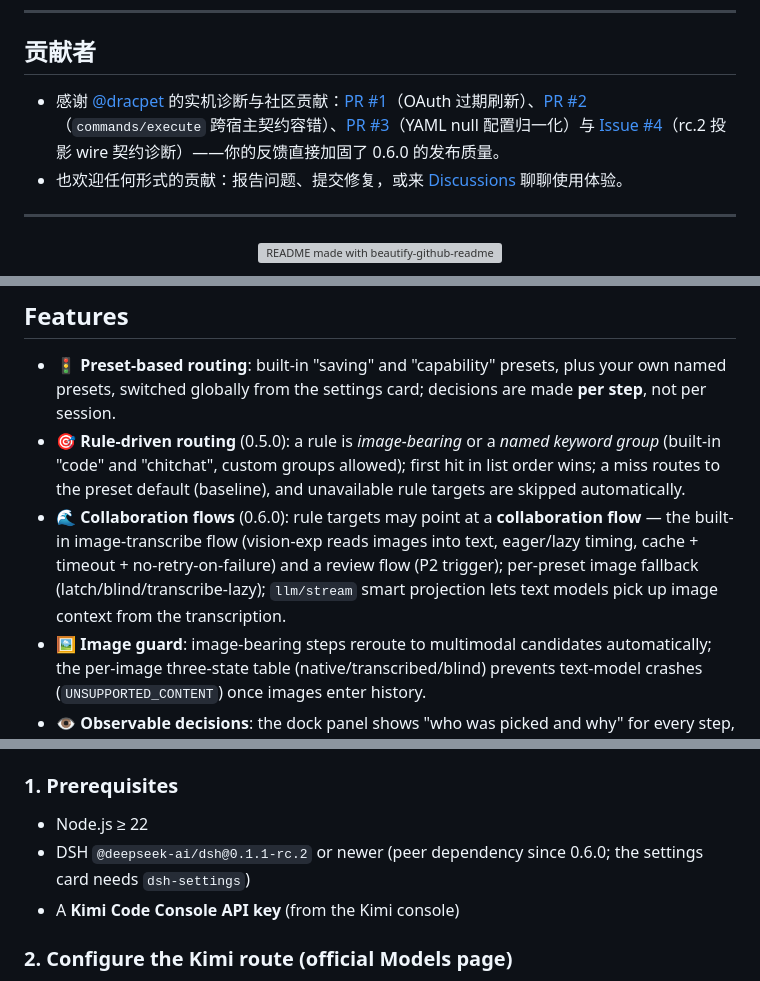
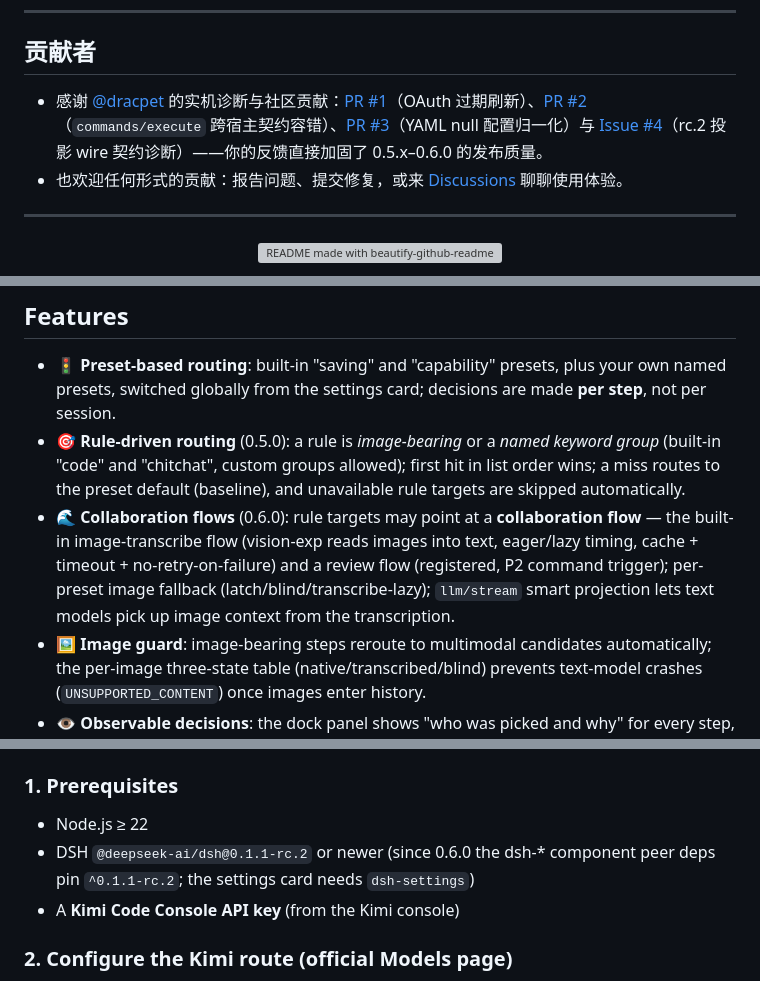
Before and after one commit to tafcear/kimi-tide, a Markdown page: README.md, 3 parts joined by grey strips. Rendered like a GitHub page; folded sections open; grey boxes are pictures that could not be loaded.

```diff
--- a/README.md
+++ b/README.md
@@ -261,7 +261,7 @@ A：DSH 设置命名空间 `kimi-tide-router`（设置 → 月汐编辑）；无
 
 ## 贡献者
 
-- 感谢 [@dracpet](https://github.com/dracpet) 的实机诊断与社区贡献：[PR #1](https://github.com/tafcear/kimi-tide/pull/1)（OAuth 过期刷新）、[PR #2](https://github.com/tafcear/kimi-tide/pull/2)（`commands/execute` 跨宿主契约容错）、[PR #3](https://github.com/tafcear/kimi-tide/pull/3)（YAML null 配置归一化）与 [Issue #4](https://github.com/tafcear/kimi-tide/issues/4)（rc.2 投影 wire 契约诊断）——你的反馈直接加固了 0.6.0 的发布质量。
+- 感谢 [@dracpet](https://github.com/dracpet) 的实机诊断与社区贡献：[PR #1](https://github.com/tafcear/kimi-tide/pull/1)（OAuth 过期刷新）、[PR #2](https://github.com/tafcear/kimi-tide/pull/2)（`commands/execute` 跨宿主契约容错）、[PR #3](https://github.com/tafcear/kimi-tide/pull/3)（YAML null 配置归一化）与 [Issue #4](https://github.com/tafcear/kimi-tide/issues/4)（rc.2 投影 wire 契约诊断）——你的反馈直接加固了 0.5.x–0.6.0 的发布质量。
 - 也欢迎任何形式的贡献：报告问题、提交修复，或来 [Discussions](https://github.com/tafcear/kimi-tide/discussions) 聊聊使用体验。
 
 ---
@@ -322,7 +322,7 @@ flowchart LR
 
 - 🚦 **Preset-based routing**: built-in "saving" and "capability" presets, plus your own named presets, switched globally from the settings card; decisions are made **per step**, not per session.
 - 🎯 **Rule-driven routing** (0.5.0): a rule is *image-bearing* or a *named keyword group* (built-in "code" and "chitchat", custom groups allowed); first hit in list order wins; a miss routes to the preset default (baseline), and unavailable rule targets are skipped automatically.
-- 🌊 **Collaboration flows** (0.6.0): rule targets may point at a **collaboration flow** — the built-in image-transcribe flow (vision-exp reads images into text, eager/lazy timing, cache + timeout + no-retry-on-failure) and a review flow (P2 trigger); per-preset image fallback (latch/blind/transcribe-lazy); `llm/stream` smart projection lets text models pick up image context from the transcription.
+- 🌊 **Collaboration flows** (0.6.0): rule targets may point at a **collaboration flow** — the built-in image-transcribe flow (vision-exp reads images into text, eager/lazy timing, cache + timeout + no-retry-on-failure) and a review flow (registered, P2 command trigger); per-preset image fallback (latch/blind/transcribe-lazy); `llm/stream` smart projection lets text models pick up image context from the transcription.
 - 🖼️ **Image guard**: image-bearing steps reroute to multimodal candidates automatically; the per-image three-state table (native/transcribed/blind) prevents text-model crashes (`UNSUPPORTED_CONTENT`) once images enter history.
 - 👁️ **Observable decisions**: the dock panel shows "who was picked and why" for every step, with session-log traceability — no black box.
 - ⚙️ **Official settings card**: router config lives in DSH "Settings → 月汐", natively persisted with layered overrides and restart-safe storage.
@@ -339,7 +339,7 @@ flowchart LR
 ### 1. Prerequisites
 
 - Node.js ≥ 22
-- DSH `@deepseek-ai/dsh@0.1.1-rc.2` or newer (peer dependency since 0.6.0; the settings card needs `dsh-settings`)
+- DSH `@deepseek-ai/dsh@0.1.1-rc.2` or newer (since 0.6.0 the dsh-* component peer deps pin `^0.1.1-rc.2`; the settings card needs `dsh-settings`)
 - A **Kimi Code Console API key** (from the Kimi console)
 
 ### 2. Configure the Kimi route (official Models page)
```
Also changed, not shown: other parts of README.md (+8 -8 lines), docs/assets/readme/architecture-overview.png, docs/assets/readme/kimi-tide-architecture.visual-check.1440x900.dark.png, docs/assets/readme/kimi-tide-architecture.visual-check.1440x900.light.png, docs/assets/readme/kimi-tide-architecture.visual-check.2048x1320.dark.png, docs/assets/readme/kimi-tide-architecture.visual-check.2048x1320.light.png, 4 other files.
